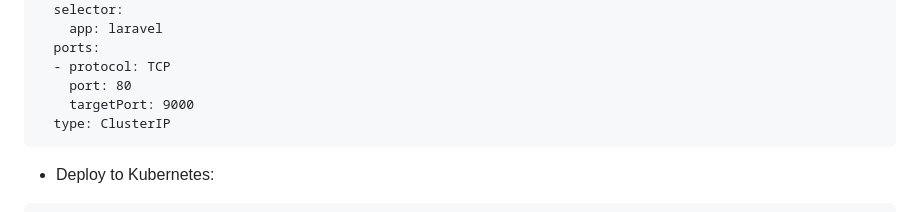
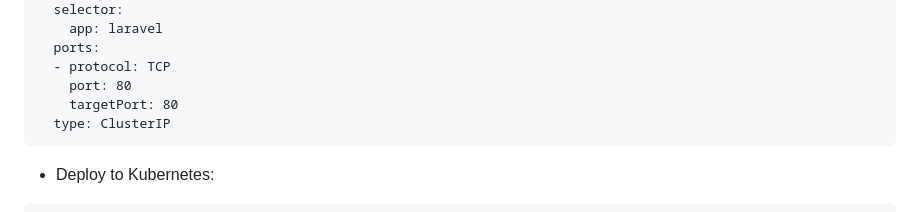
Before and after one commit to Buffyxo/k8s-web-app, a Markdown page: README.md, the part around the change. Drawn GitHub-style.

Commit message:
Docs: Updated error in README.md

````diff
--- a/README.md
+++ b/README.md
@@ -541,7 +541,7 @@ spec:
   ports:
   - protocol: TCP
     port: 80
-    targetPort: 9000
+    targetPort: 80
   type: ClusterIP
 ```
 
````
